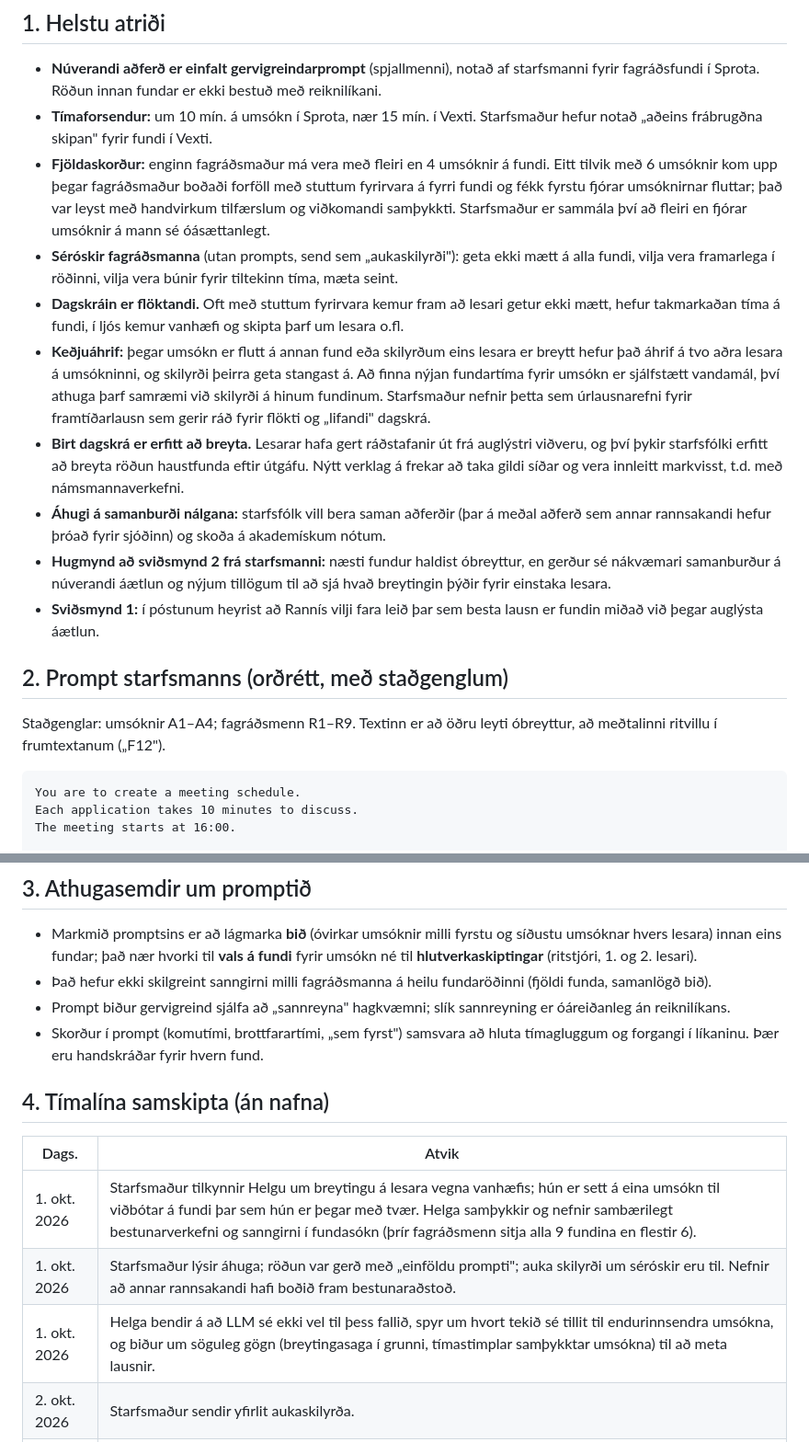
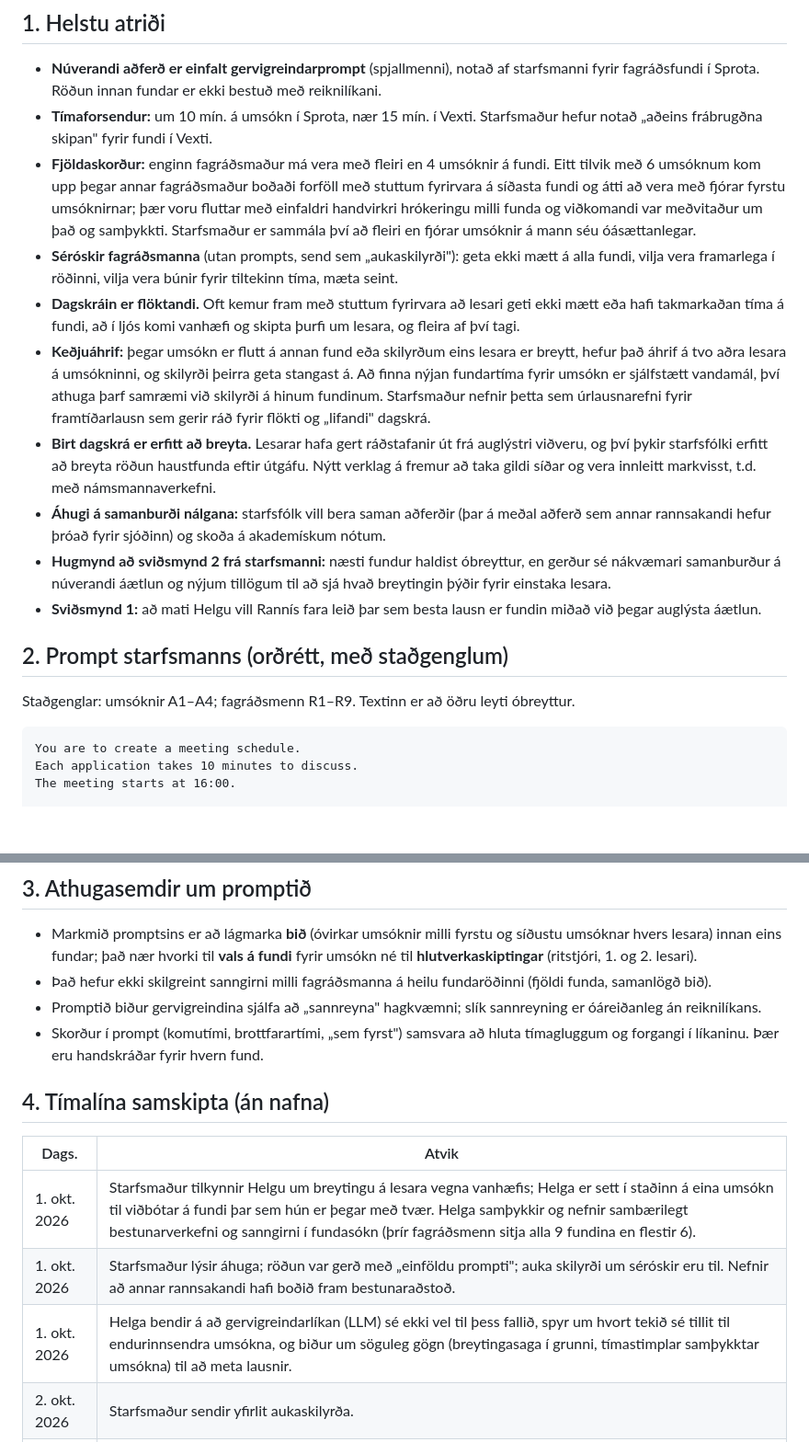
Before and after one commit to HI-IDN/IDeLM-panel-fairness, a Markdown page: evidence/rannis_verklag.md, 2 parts joined by grey strips. Shown at 92% size. GitHub-like rendering; blank space fills up the shorter version.

Commit message:
Fix grammar and clarify wording in Rannís evidence note

````diff
--- a/evidence/rannis_verklag.md
+++ b/evidence/rannis_verklag.md
@@ -6,18 +6,18 @@
 
 * **Núverandi aðferð er einfalt gervigreindarprompt** (spjallmenni), notað af starfsmanni fyrir fagráðsfundi í Sprota. Röðun innan fundar er ekki bestuð með reiknilíkani.
 * **Tímaforsendur:** um 10 mín. á umsókn í Sprota, nær 15 mín. í Vexti. Starfsmaður hefur notað „aðeins frábrugðna skipan" fyrir fundi í Vexti.
-* **Fjöldaskorður:** enginn fagráðsmaður má vera með fleiri en 4 umsóknir á fundi. Eitt tilvik með 6 umsóknir kom upp þegar fagráðsmaður boðaði forföll með stuttum fyrirvara á fyrri fundi og fékk fyrstu fjórar umsóknirnar fluttar; það var leyst með handvirkum tilfærslum og viðkomandi samþykkti. Starfsmaður er sammála því að fleiri en fjórar umsóknir á mann sé óásættanlegt.
+* **Fjöldaskorður:** enginn fagráðsmaður má vera með fleiri en 4 umsóknir á fundi. Eitt tilvik með 6 umsóknum kom upp þegar annar fagráðsmaður boðaði forföll með stuttum fyrirvara á síðasta fundi og átti að vera með fjórar fyrstu umsóknirnar; þær voru fluttar með einfaldri handvirkri hrókeringu milli funda og viðkomandi var meðvitaður um það og samþykkti. Starfsmaður er sammála því að fleiri en fjórar umsóknir á mann séu óásættanlegar.
 * **Séróskir fagráðsmanna** (utan prompts, send sem „aukaskilyrði"): geta ekki mætt á alla fundi, vilja vera framarlega í röðinni, vilja vera búnir fyrir tiltekinn tíma, mæta seint.
-* **Dagskráin er flöktandi.** Oft með stuttum fyrirvara kemur fram að lesari getur ekki mætt, hefur takmarkaðan tíma á fundi, í ljós kemur vanhæfi og skipta þarf um lesara o.fl.
-* **Keðjuáhrif:** þegar umsókn er flutt á annan fund eða skilyrðum eins lesara er breytt hefur það áhrif á tvo aðra lesara á umsókninni, og skilyrði þeirra geta stangast á. Að finna nýjan fundartíma fyrir umsókn er sjálfstætt vandamál, því athuga þarf samræmi við skilyrði á hinum fundinum. Starfsmaður nefnir þetta sem úrlausnarefni fyrir framtíðarlausn sem gerir ráð fyrir flökti og „lifandi" dagskrá.
-* **Birt dagskrá er erfitt að breyta.** Lesarar hafa gert ráðstafanir út frá auglýstri viðveru, og því þykir starfsfólki erfitt að breyta röðun haustfunda eftir útgáfu. Nýtt verklag á frekar að taka gildi síðar og vera innleitt markvisst, t.d. með námsmannaverkefni.
+* **Dagskráin er flöktandi.** Oft kemur fram með stuttum fyrirvara að lesari geti ekki mætt eða hafi takmarkaðan tíma á fundi, að í ljós komi vanhæfi og skipta þurfi um lesara, og fleira af því tagi.
+* **Keðjuáhrif:** þegar umsókn er flutt á annan fund eða skilyrðum eins lesara er breytt, hefur það áhrif á tvo aðra lesara á umsókninni, og skilyrði þeirra geta stangast á. Að finna nýjan fundartíma fyrir umsókn er sjálfstætt vandamál, því athuga þarf samræmi við skilyrði á hinum fundinum. Starfsmaður nefnir þetta sem úrlausnarefni fyrir framtíðarlausn sem gerir ráð fyrir flökti og „lifandi" dagskrá.
+* **Birt dagskrá er erfitt að breyta.** Lesarar hafa gert ráðstafanir út frá auglýstri viðveru, og því þykir starfsfólki erfitt að breyta röðun haustfunda eftir útgáfu. Nýtt verklag á fremur að taka gildi síðar og vera innleitt markvisst, t.d. með námsmannaverkefni.
 * **Áhugi á samanburði nálgana:** starfsfólk vill bera saman aðferðir (þar á meðal aðferð sem annar rannsakandi hefur þróað fyrir sjóðinn) og skoða á akademískum nótum.
 * **Hugmynd að sviðsmynd 2 frá starfsmanni:** næsti fundur haldist óbreyttur, en gerður sé nákvæmari samanburður á núverandi áætlun og nýjum tillögum til að sjá hvað breytingin þýðir fyrir einstaka lesara.
-* **Sviðsmynd 1:** í póstunum heyrist að Rannís vilji fara leið þar sem besta lausn er fundin miðað við þegar auglýsta áætlun.
+* **Sviðsmynd 1:** að mati Helgu vill Rannís fara leið þar sem besta lausn er fundin miðað við þegar auglýsta áætlun.
 
 ## 2. Prompt starfsmanns (orðrétt, með staðgenglum)
 
-Staðgenglar: umsóknir A1–A4; fagráðsmenn R1–R9. Textinn er að öðru leyti óbreyttur, að meðtalinni ritvillu í frumtextanum („F12").
+Staðgenglar: umsóknir A1–A4; fagráðsmenn R1–R9. Textinn er að öðru leyti óbreyttur.
 
 ```text
 You are to create a meeting schedule.
@@ -70,16 +70,16 @@ If any constraint cannot be met, mark it with ⚠️ and clearly state the confl
 
 * Markmið promptsins er að lágmarka **bið** (óvirkar umsóknir milli fyrstu og síðustu umsóknar hvers lesara) innan eins fundar; það nær hvorki til **vals á fundi** fyrir umsókn né til **hlutverkaskiptingar** (ritstjóri, 1. og 2. lesari).
 * Það hefur ekki skilgreint sanngirni milli fagráðsmanna á heilu fundaröðinni (fjöldi funda, samanlögð bið).
-* Prompt biður gervigreind sjálfa að „sannreyna" hagkvæmni; slík sannreyning er óáreiðanleg án reiknilíkans.
+* Promptið biður gervigreindina sjálfa að „sannreyna" hagkvæmni; slík sannreyning er óáreiðanleg án reiknilíkans.
 * Skorður í prompt (komutími, brottfarartími, „sem fyrst") samsvara að hluta tímagluggum og forgangi í líkaninu. Þær eru handskráðar fyrir hvern fund.
 
 ## 4. Tímalína samskipta (án nafna)
 
 | Dags. | Atvik |
 |---|---|
-| 1. okt. 2026 | Starfsmaður tilkynnir Helgu um breytingu á lesara vegna vanhæfis; hún er sett á eina umsókn til viðbótar á fundi þar sem hún er þegar með tvær. Helga samþykkir og nefnir sambærilegt bestunarverkefni og sanngirni í fundasókn (þrír fagráðsmenn sitja alla 9 fundina en flestir 6). |
+| 1. okt. 2026 | Starfsmaður tilkynnir Helgu um breytingu á lesara vegna vanhæfis; Helga er sett í staðinn á eina umsókn til viðbótar á fundi þar sem hún er þegar með tvær. Helga samþykkir og nefnir sambærilegt bestunarverkefni og sanngirni í fundasókn (þrír fagráðsmenn sitja alla 9 fundina en flestir 6). |
 | 1. okt. 2026 | Starfsmaður lýsir áhuga; röðun var gerð með „einföldu prompti"; auka skilyrði um séróskir eru til. Nefnir að annar rannsakandi hafi boðið fram bestunaraðstoð. |
-| 1. okt. 2026 | Helga bendir á að LLM sé ekki vel til þess fallið, spyr um hvort tekið sé tillit til endurinnsendra umsókna, og biður um söguleg gögn (breytingasaga í grunni, tímastimplar samþykktar umsókna) til að meta lausnir. |
+| 1. okt. 2026 | Helga bendir á að gervigreindarlíkan (LLM) sé ekki vel til þess fallið, spyr um hvort tekið sé tillit til endurinnsendra umsókna, og biður um söguleg gögn (breytingasaga í grunni, tímastimplar samþykktar umsókna) til að meta lausnir. |
 | 2. okt. 2026 | Starfsmaður sendir yfirlit aukaskilyrða. |
 | 5. okt. 2026 | Helga sendir fundaáætlun fyrir haustið (M1–M9) og óskar eftir fundi. |
 | 9. okt. 2026 | Starfsmenn eru spenntir fyrir samstarfinu; vilja funda innbyrðis fyrst og bjóða hinum rannsakandanum með. Starfsmaður nefnir flökt í dagskrá og sviðsmynd 2 (sjá lið 1). |
````
